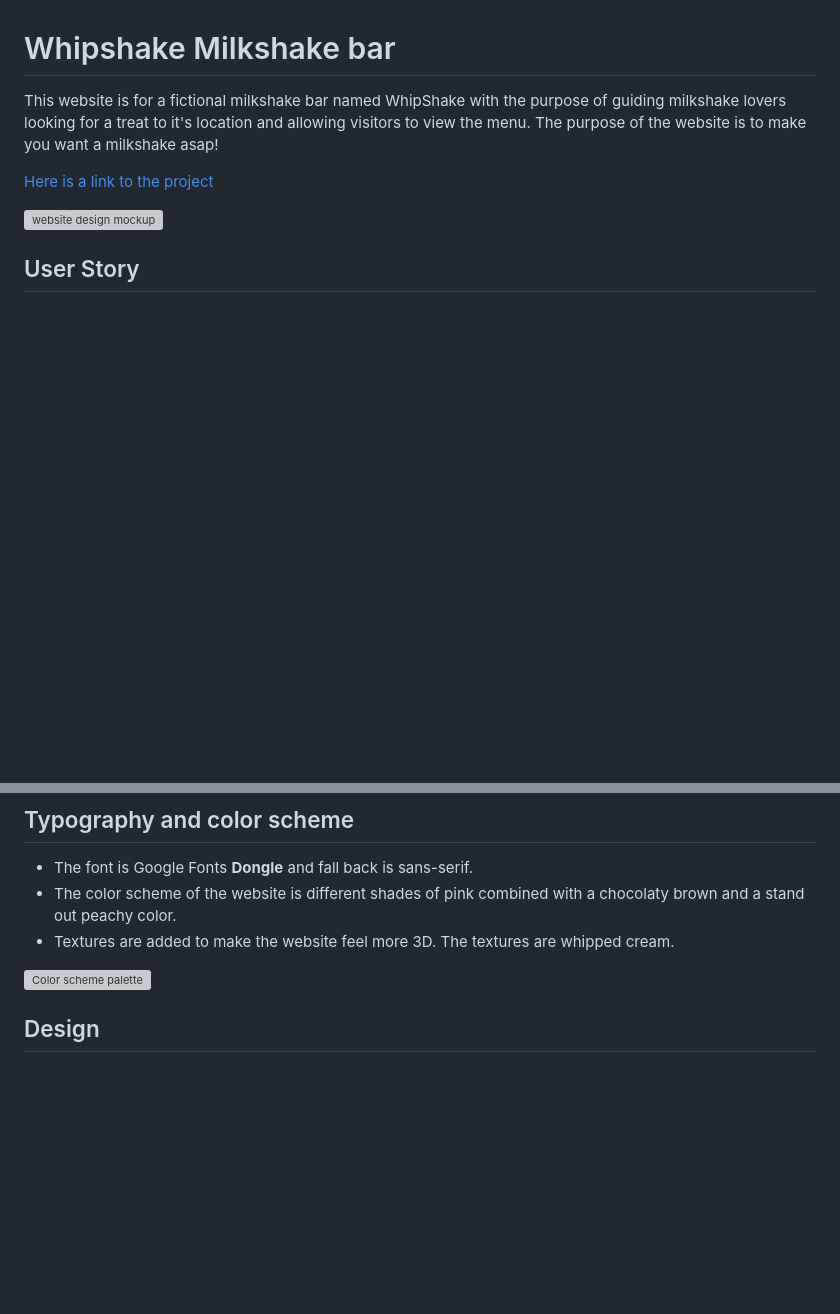
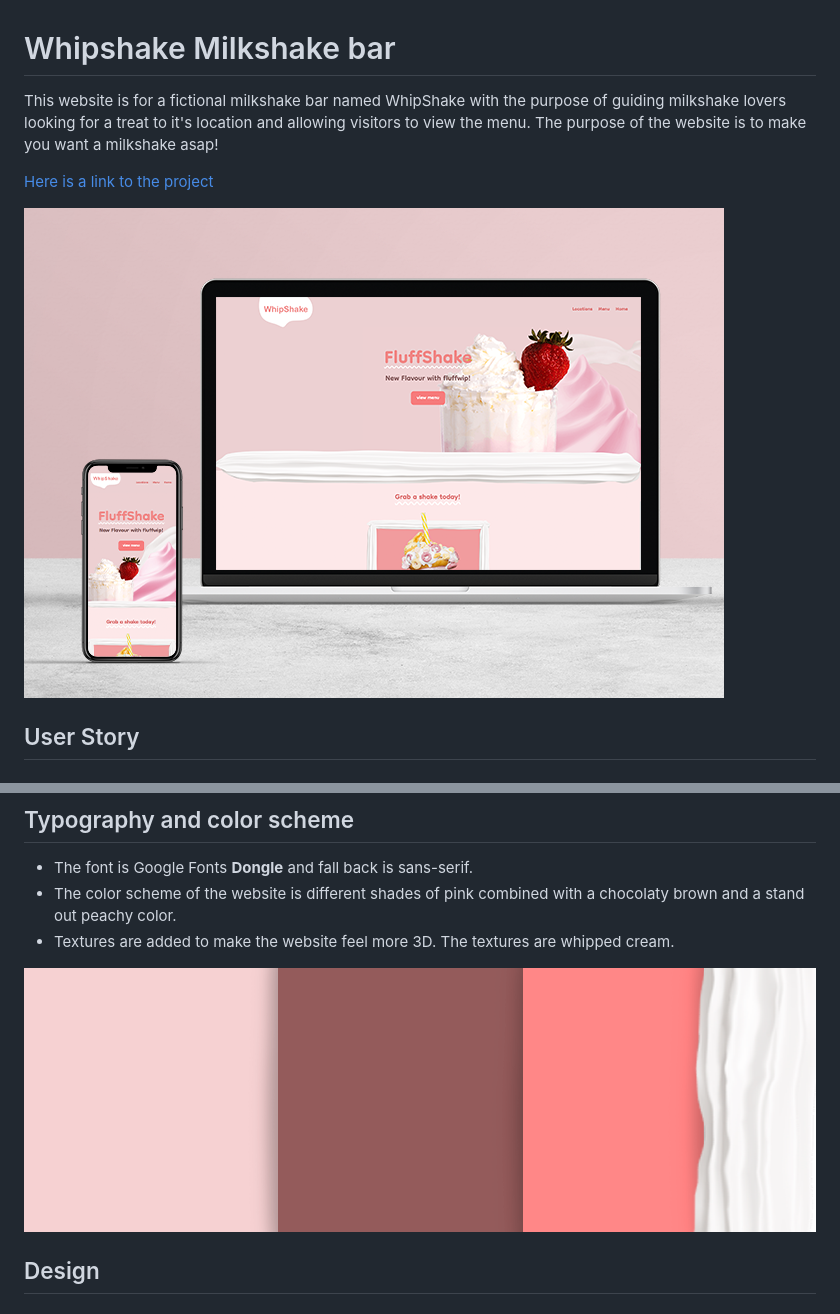
Before and after one commit to Code-Institute-Submissions/madelenviola-project1, a Markdown page: README.md, 2 parts joined by grey strips. Drawn GitHub-style; blank space fills up the shorter version; grey boxes are pictures that could not be loaded.

Commit message:
add images to readme md

```diff
--- a/README.md
+++ b/README.md
@@ -3,7 +3,7 @@ This website is for a fictional milkshake bar named WhipShake with the purpose o
 
 [Here is a link to the project](https://madelenviola.github.io/project1/)
 
-![website design mockup](../project1/assets/images/scenes-whipshake.png)
+![website design mockup](./assets/images/readme-images/scenes-whipshake.png)
 
 ## User Story
 ### Why users should visit the website
@@ -64,7 +64,7 @@ This website is for a fictional milkshake bar named WhipShake with the purpose o
 - Textures are added to make the website feel more 3D. The textures are whipped cream.
 
 
-![Color scheme palette](../project1/assets/images/color-scheme.png)
+![Color scheme palette](assets/images/readme-images/color-scheme.png)
 
 ## Design
 ### The look and feel of the website
```
Also changed, not shown: other parts of README.md (+17 -4 lines), assets/images/readme-images/color-scheme.png (renamed from assets/images/color-scheme.png), assets/images/readme-images/scenes-whipshake.png (renamed from assets/images/scenes-whipshake.png), assets/images/readme-images/wireframe-mobile.png (renamed from assets/images/wireframe-mobile.png).
